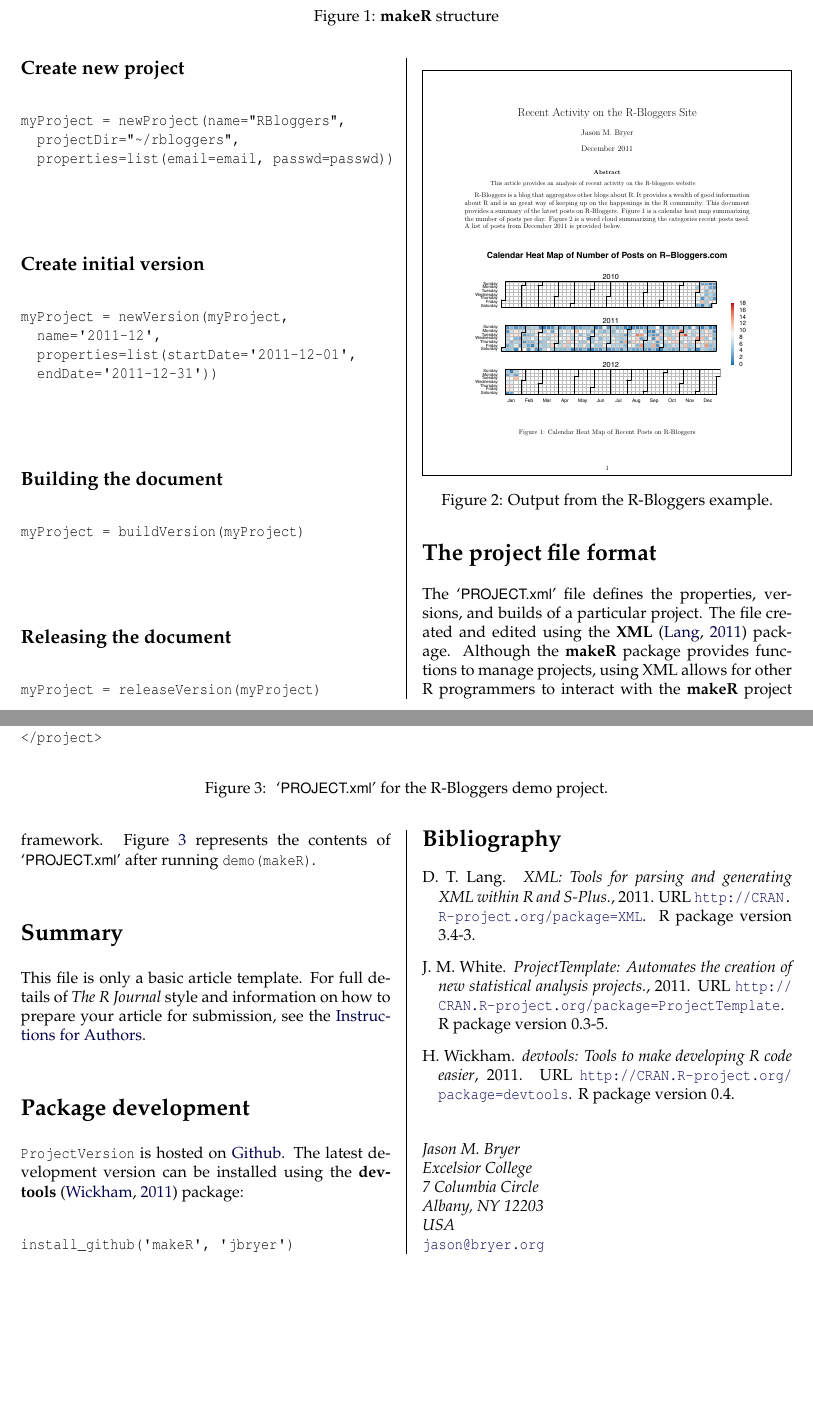
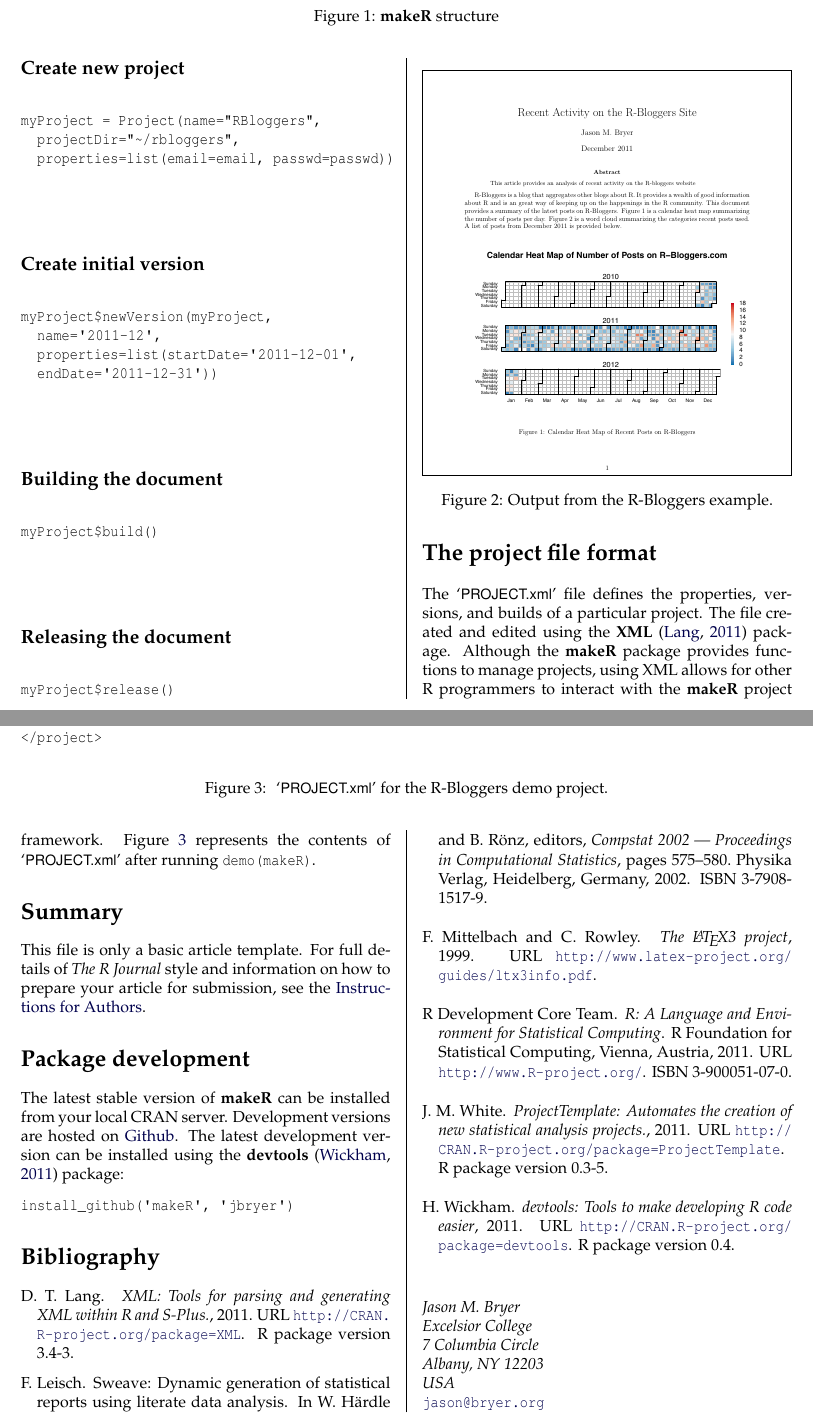
Before and after one commit to jbryer/makeR, a LaTeX document (inst/doc/makeR.tex, which reads inst/doc/Bibliography.bib): two parts of pages 2 and 3 of 3, joined at a grey line, cut so that both start at the same text, the shorter picture padded with empty space. Compiled offline with pdfLaTeX.

Commit message:
Some more updates for the vignette.

```diff
--- a/inst/doc/Bibliography.bib
+++ b/inst/doc/Bibliography.bib
@@ -31,3 +31,19 @@
     note = {R package version 0.3-5},
     url = {http://CRAN.R-project.org/package=ProjectTemplate},
   }
+
+@Manual{latex,
+    title = {The \LaTeX{}3 project},
+    author = {Frank Mittelbach and Chris Rowley},
+    year = {1999},
+    url = {http://www.latex-project.org/guides/ltx3info.pdf},
+  }
+
+@InCollection{sweave,
+  author	= {Friedrich Leisch},
+  title		= {Sweave: {D}ynamic generation of statistical reports using literate data analysis},
+  booktitle	= {Compstat 2002 --- Proceedings in Computational Statistics},
+  pages		= {575--580},
+  publisher	= {Physika Verlag, Heidelberg, Germany},
+  year		= {2002},
+  editor	= {W. H\"ardle and B. R\"onz},
@@ -33,0 +56,4 @@
+    year = {2011},
+    note = {R package version 0.6},
+    url = {http://CRAN.R-project.org/package=cacheSweave},
+  }
--- a/inst/doc/makeR.tex
+++ b/inst/doc/makeR.tex
@@ -52,14 +52,14 @@ The \href{http://www.r-bloggers.com}{R-Bloggers} site provides a wealth of infor
 
 \subsection{Create new project}
 \begin{example}
-myProject = newProject(name="RBloggers",
+myProject = Project(name="RBloggers",
   projectDir="~/rbloggers",
   properties=list(email=email, passwd=passwd))
 \end{example}
 
 \subsection{Create initial version}
 \begin{example}
-myProject = newVersion(myProject,
+myProject$newVersion(myProject,
   name='2011-12',
   properties=list(startDate='2011-12-01',
   endDate='2011-12-31'))
@@ -67,12 +67,12 @@ myProject = newVersion(myProject,
 
 \subsection{Building the document}
 \begin{example}
-myProject = buildVersion(myProject)
+myProject$build()
 \end{example}
 
 \subsection{Releasing the document}
 \begin{example}
-myProject = releaseVersion(myProject)
+myProject$release()
 \end{example}
 
 \begin{figure}
@@ -124,7 +124,7 @@ style and information on how to prepare your article for submission, see the
 
 \section{Package development}
 
-\texttt{ProjectVersion} is hosted on \href{http://github.com/jbryer/ProjectVersion}{Github}. The latest development version can be installed using the \pkg{devtools} \citep{devtools} package:
+The latest stable version of \pkg{makeR} can be installed from your local CRAN server. Development versions are hosted on \href{http://github.com/jbryer/ProjectVersion}{Github}. The latest development version can be installed using the \pkg{devtools} \citep{devtools} package:
 
 \begin{example}
 install_github('makeR', 'jbryer')
```
Also changed, not shown: inst/doc/makeR.pdf, inst/doc/Bibliography.bib (6 more changed lines), inst/doc/makeR.tex (2 more changed lines).
